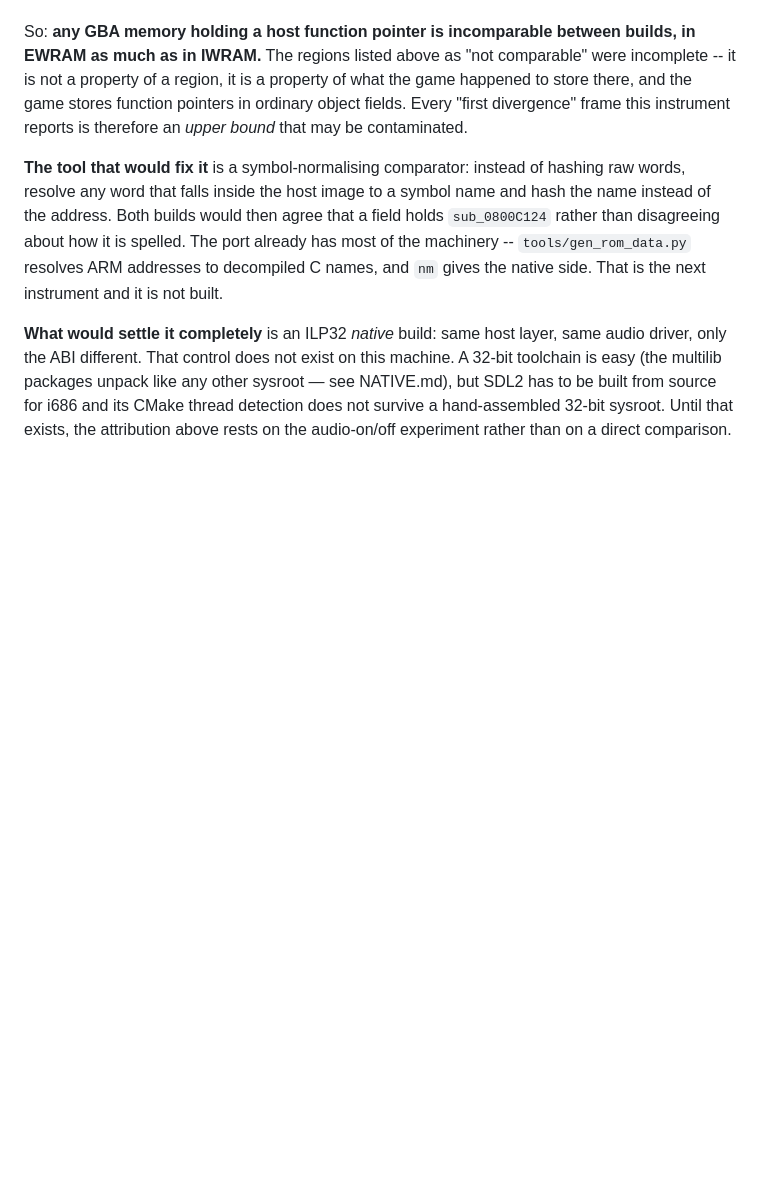
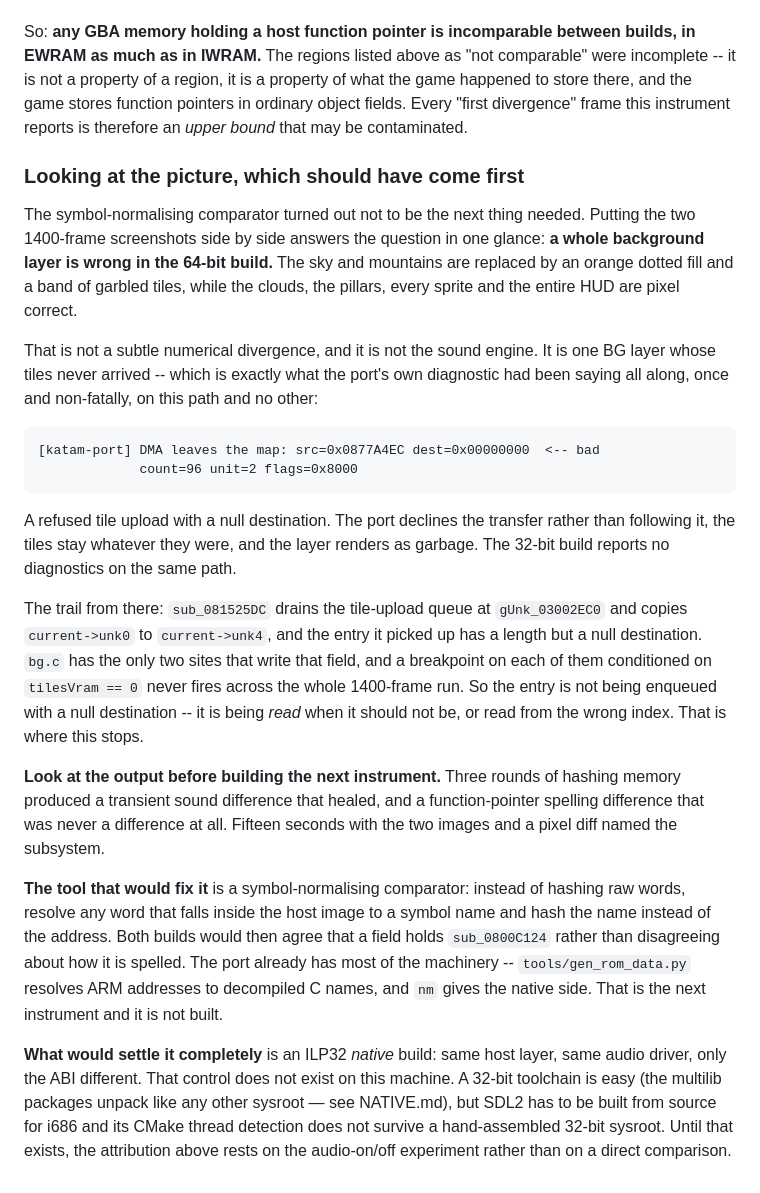
Before and after one commit to sh1ftmaker/katam-port, a Markdown page: docs/DEBUG-TOOLING.md, the part around the change. Drawn GitHub-style; blank space fills up the shorter version.

Commit message:
Look at the picture: a background layer, not the sound engine
Two screenshots side by side answer in one glance what three rounds of memory
hashing did not.  A whole BG layer is wrong in the 64-bit build: the sky and
mountains are an orange dotted fill and a band of garbled tiles, while the
clouds, the pillars, every sprite and the entire HUD are pixel correct.

So the picture divergence is not the sound divergence, is not a numerical
drift, and is not the function-pointer spelling difference that the last
instrument mistook for one.  It is one background layer whose tiles never
arrived -- which is what the port's own diagnostic had been saying all along,
once, non-fatally, on this path and no other:

    DMA leaves the map: src=0x0877A4EC dest=0x00000000 <-- bad count=96 unit=2

A refused tile upload with a null destination.  The port declines it rather
than following it, the tiles stay whatever they were, and the layer renders as
garbage.  The 32-bit build reports no diagnostics on the same path, so this is
genuinely 64-bit-only, and it is the thing that matters -- unlike the two
findings before it.

Where it stops: sub_081525DC drains the tile-upload queue at gUnk_03002EC0 and
copies unk0 to unk4, and the entry it picks up has a length but a null
destination.  bg.c holds the only two sites that write that field, and a
breakpoint on each, conditioned on tilesVram == 0, never fires across the whole
1400-frame run.  So the entry is not enqueued with a null destination; it is
read when it should not be, or read from the wrong index.  gUnk_03006078 is the
read cursor and gUnk_030039A4 the write cursor, and both are linker-placed.

The lesson is recorded next to the tooling: look at the output before building
the next instrument.  The hashes found a sound difference that healed by itself
and a spelling difference that was never a difference.  A pixel diff and
fifteen seconds of looking named the subsystem.

Co-Authored-By: Claude Opus 5 <noreply@anthropic.com>

```diff
--- a/docs/DEBUG-TOOLING.md
+++ b/docs/DEBUG-TOOLING.md
@@ -610,6 +610,40 @@ property of what the game happened to store there, and the game stores function
 pointers in ordinary object fields. Every "first divergence" frame this
 instrument reports is therefore an *upper bound* that may be contaminated.
 
+### Looking at the picture, which should have come first
+
+The symbol-normalising comparator turned out not to be the next thing needed.
+Putting the two 1400-frame screenshots side by side answers the question in one
+glance: **a whole background layer is wrong in the 64-bit build.** The sky and
+mountains are replaced by an orange dotted fill and a band of garbled tiles,
+while the clouds, the pillars, every sprite and the entire HUD are pixel
+correct.
+
+That is not a subtle numerical divergence, and it is not the sound engine. It
+is one BG layer whose tiles never arrived -- which is exactly what the port's
+own diagnostic had been saying all along, once and non-fatally, on this path
+and no other:
+
+    [katam-port] DMA leaves the map: src=0x0877A4EC dest=0x00000000  <-- bad
+                 count=96 unit=2 flags=0x8000
+
+A refused tile upload with a null destination. The port declines the transfer
+rather than following it, the tiles stay whatever they were, and the layer
+renders as garbage. The 32-bit build reports no diagnostics on the same path.
+
+The trail from there: `sub_081525DC` drains the tile-upload queue at
+`gUnk_03002EC0` and copies `current->unk0` to `current->unk4`, and the entry it
+picked up has a length but a null destination. `bg.c` has the only two sites
+that write that field, and a breakpoint on each of them conditioned on
+`tilesVram == 0` never fires across the whole 1400-frame run. So the entry is
+not being enqueued with a null destination -- it is being *read* when it should
+not be, or read from the wrong index. That is where this stops.
+
+**Look at the output before building the next instrument.** Three rounds of
+hashing memory produced a transient sound difference that healed, and a
+function-pointer spelling difference that was never a difference at all.
+Fifteen seconds with the two images and a pixel diff named the subsystem.
+
 **The tool that would fix it** is a symbol-normalising comparator: instead of
 hashing raw words, resolve any word that falls inside the host image to a
 symbol name and hash the name instead of the address. Both builds would then
```
